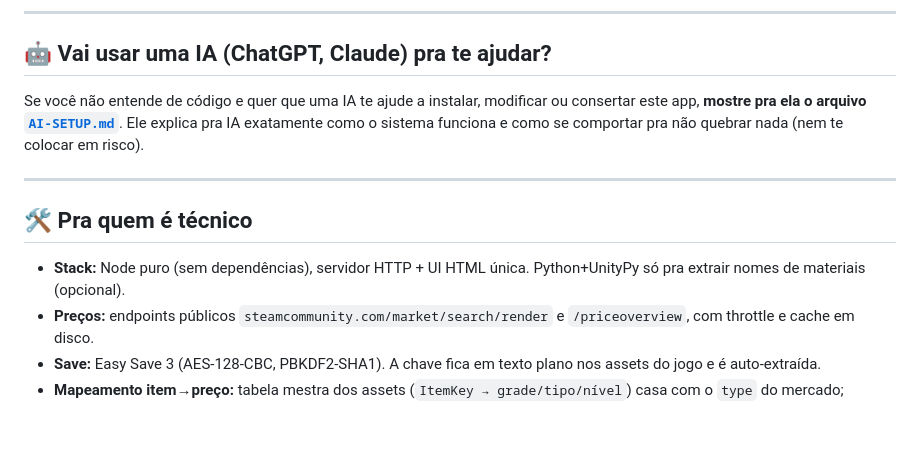
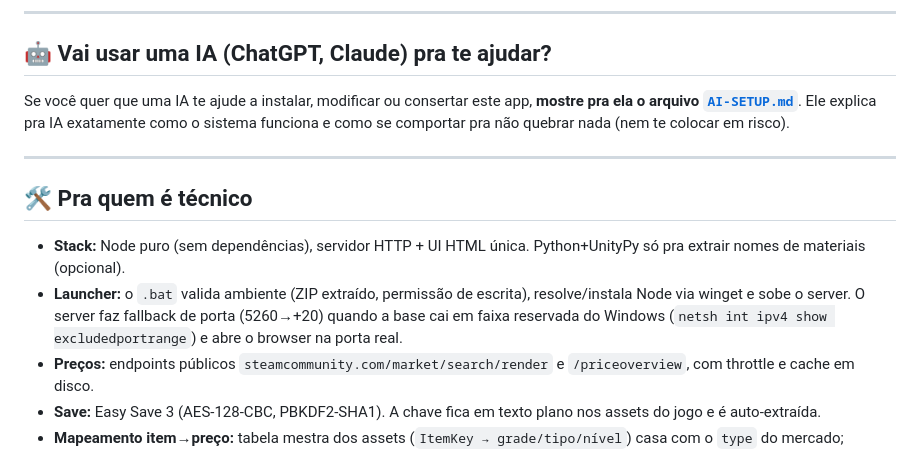
Before and after one commit to lezards/giba-steam-market, a Markdown page: README.md, the part around one of its changes. Rendered like a GitHub page; blank space fills up the shorter version.

```diff
--- a/README.md
+++ b/README.md
@@ -126,13 +120,14 @@ Sim! No topo do app tem um seletor de jogo (CS2, TF2, Dota 2, Rust, ou qualquer
 
 ## 🤖 Vai usar uma IA (ChatGPT, Claude) pra te ajudar?
 
-Se você não entende de código e quer que uma IA te ajude a instalar, modificar ou consertar este app, **mostre pra ela o arquivo [`AI-SETUP.md`](AI-SETUP.md)**. Ele explica pra IA exatamente como o sistema funciona e como se comportar pra não quebrar nada (nem te colocar em risco).
+Se você quer que uma IA te ajude a instalar, modificar ou consertar este app, **mostre pra ela o arquivo [`AI-SETUP.md`](AI-SETUP.md)**. Ele explica pra IA exatamente como o sistema funciona e como se comportar pra não quebrar nada (nem te colocar em risco).
 
 ---
 
 ## 🛠️ Pra quem é técnico
 
 - **Stack:** Node puro (sem dependências), servidor HTTP + UI HTML única. Python+UnityPy só pra extrair nomes de materiais (opcional).
+- **Launcher:** o `.bat` valida ambiente (ZIP extraído, permissão de escrita), resolve/instala Node via winget e sobe o server. O server faz fallback de porta (5260→+20) quando a base cai em faixa reservada do Windows (`netsh int ipv4 show excludedportrange`) e abre o browser na porta real.
 - **Preços:** endpoints públicos `steamcommunity.com/market/search/render` e `/priceoverview`, com throttle e cache em disco.
 - **Save:** Easy Save 3 (AES-128-CBC, PBKDF2-SHA1). A chave fica em texto plano nos assets do jogo e é auto-extraída.
 - **Mapeamento item→preço:** tabela mestra dos assets (`ItemKey → grade/tipo/nível`) casa com o `type` do mercado; materiais via localização Unity.
```
Also changed, not shown: other parts of README.md (+52 -58 lines), docs/demo.png (added), 1 other file.
